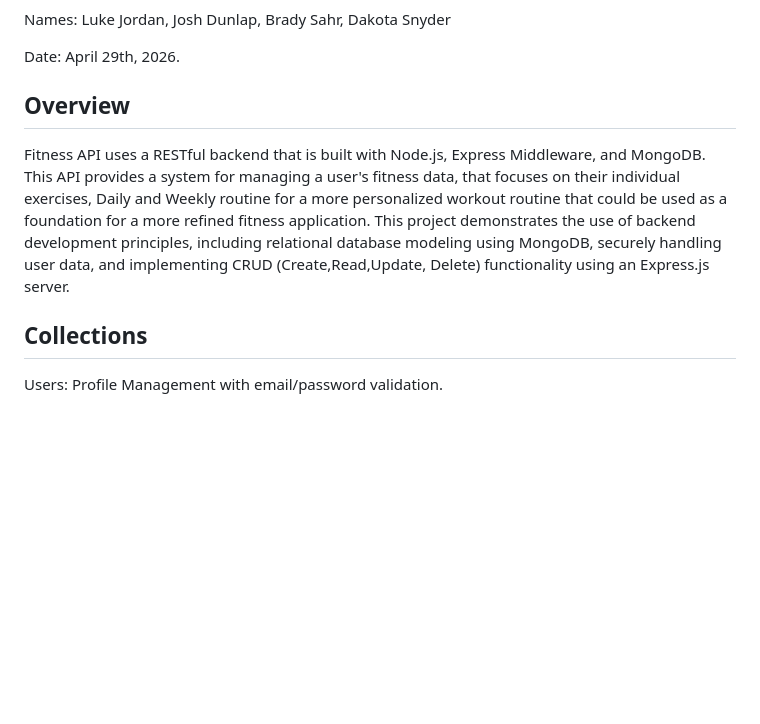
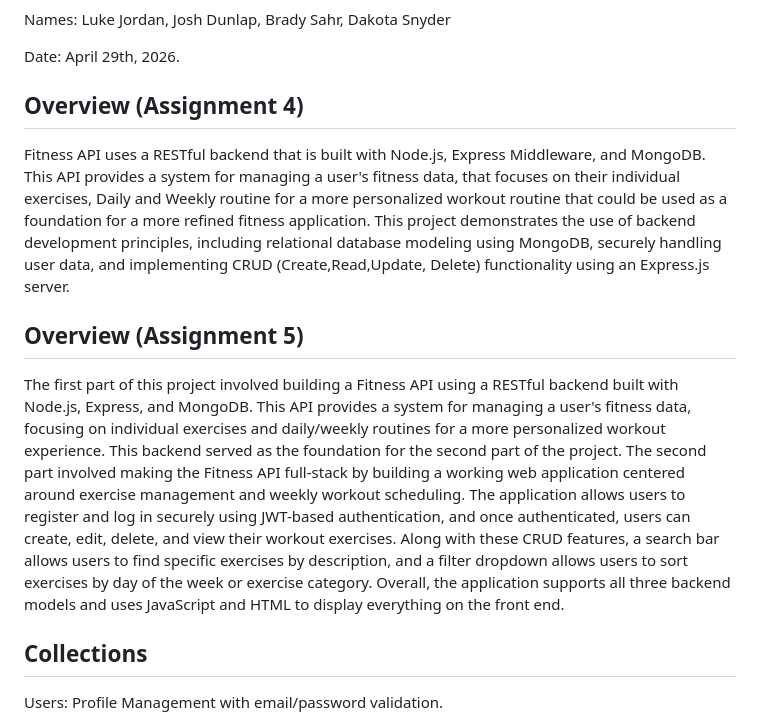
Before and after one commit to dsnyder8/WebDevAssignment4, a Markdown page: README.md, the part around the change. Rendered like a GitHub page; blank space fills up the shorter version.

Commit message:
Updated Overview in README

```diff
--- a/README.md
+++ b/README.md
@@ -6,9 +6,13 @@ Names: Luke Jordan, Josh Dunlap, Brady Sahr, Dakota Snyder
 
 Date: April 29th, 2026.
 
-## Overview
+## Overview (Assignment 4)
 
 Fitness API uses a RESTful backend that is built with Node.js, Express Middleware, and MongoDB. This API provides a system for managing a user's fitness data, that focuses on their individual exercises, Daily and Weekly routine for a more personalized workout routine that could be used as a foundation for a more refined fitness application. This project demonstrates the use of backend development principles, including relational database modeling using MongoDB, securely handling user data, and implementing CRUD (Create,Read,Update, Delete) functionality using an Express.js server.
+
+## Overview (Assignment 5)
+The first part of this project involved building a Fitness API using a RESTful backend built with Node.js, Express, and MongoDB. This API provides a system for managing a user's fitness data, focusing on individual exercises and daily/weekly routines for a more personalized workout experience. This backend served as the foundation for the second part of the project.
+The second part involved making the Fitness API full-stack by building a working web application centered around exercise management and weekly workout scheduling. The application allows users to register and log in securely using JWT-based authentication, and once authenticated, users can create, edit, delete, and view their workout exercises. Along with these CRUD features, a search bar allows users to find specific exercises by description, and a filter dropdown allows users to sort exercises by day of the week or exercise category. Overall, the application supports all three backend models and uses JavaScript and HTML to display everything on the front end.
 
 ## Collections
 
```
